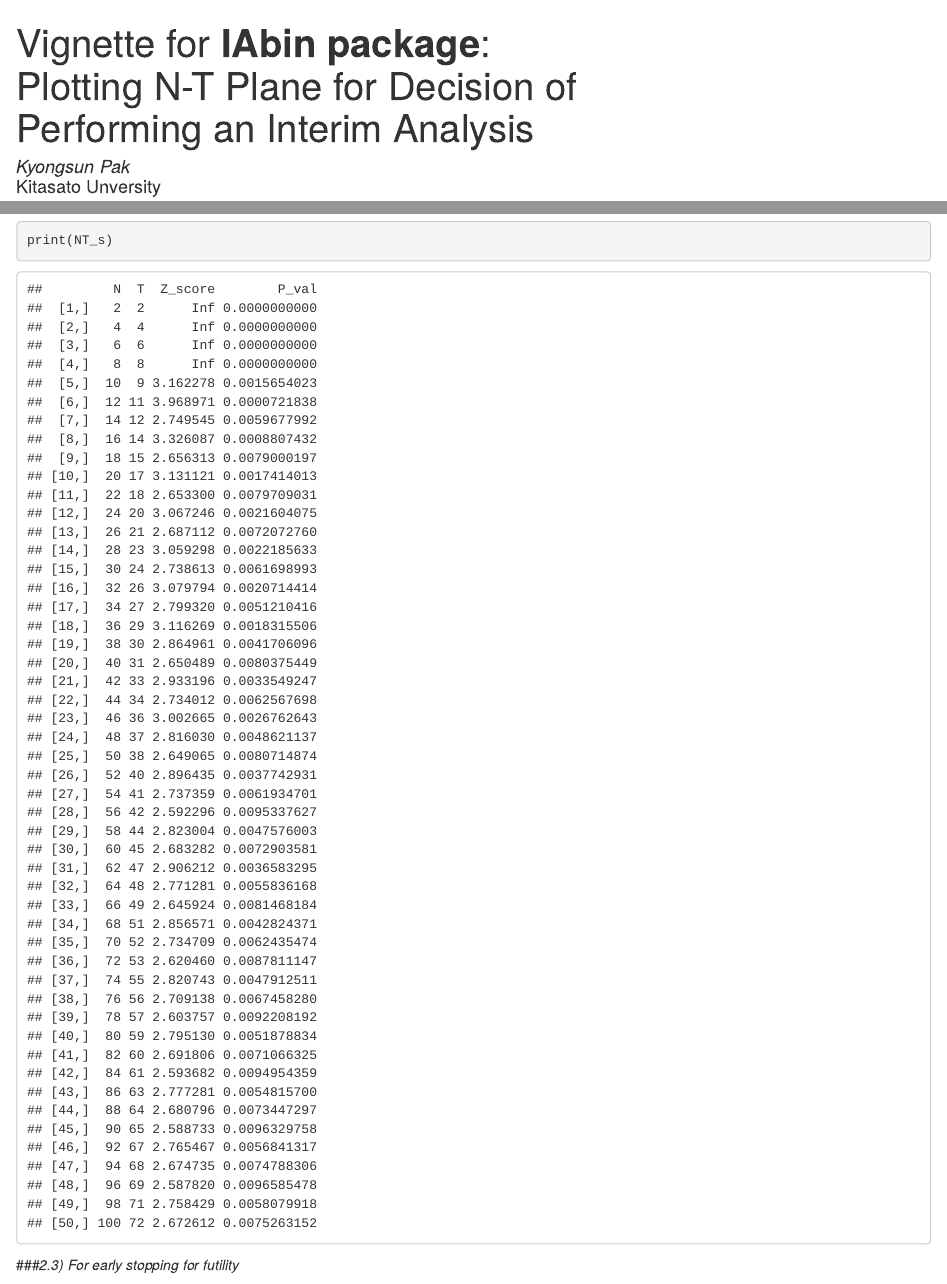
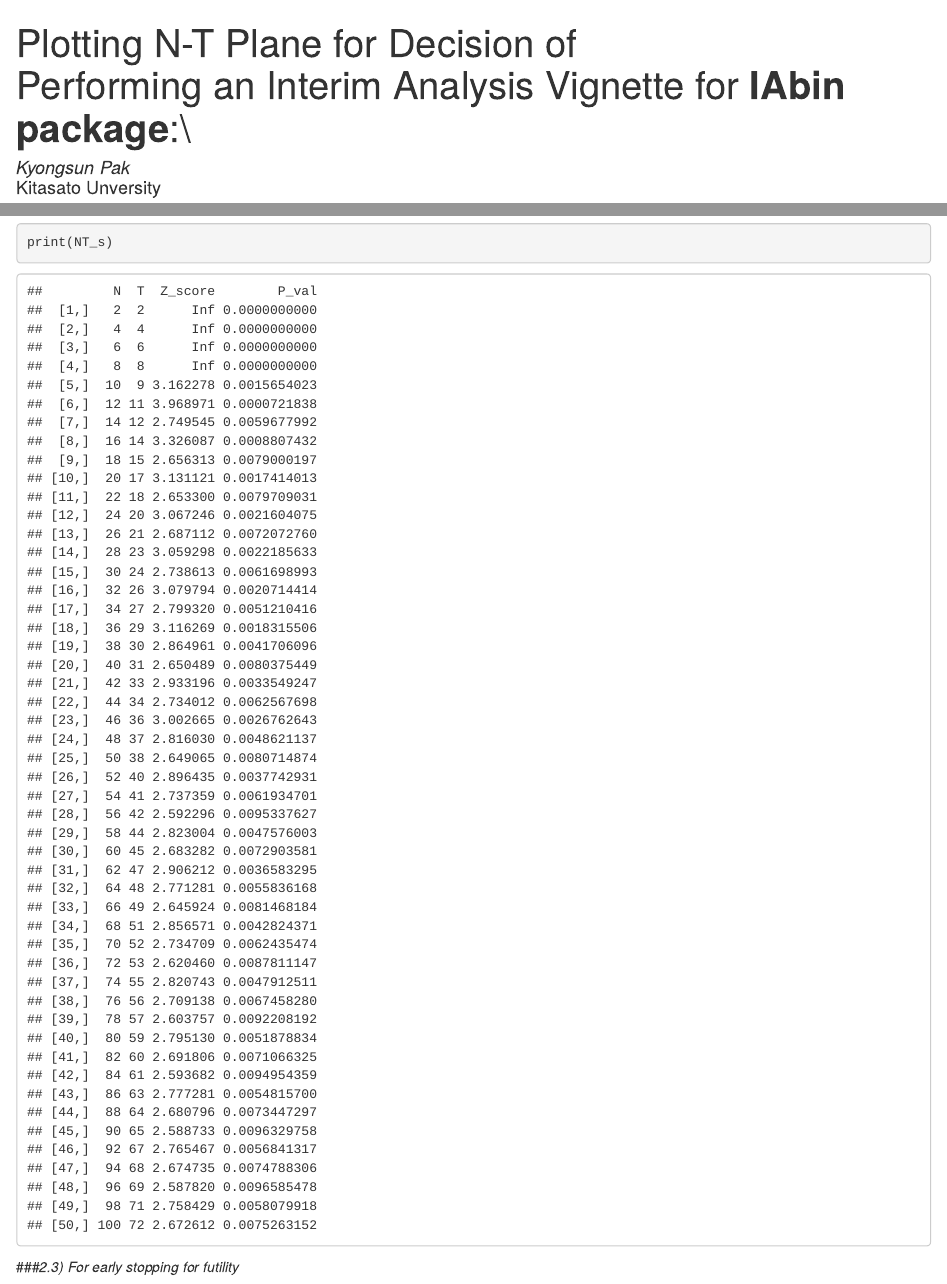
Before and after one commit to KyongsunPak/IAbin, an R Markdown document (vignettes/vignette-IAbin.Rmd): the page in a window 1100 px wide, from its top, and a second part further down, joined at a grey line. Rendered offline with R 4.5, knitr and Pandoc, with nearby package versions; both versions are drawn in the output format of the newer one.

Commit message:
Changed For Submission

```diff
--- a/vignettes/vignette-IAbin.Rmd
+++ b/vignettes/vignette-IAbin.Rmd
@@ -1,9 +1 @@
 ---
-title: "Vignette for **IAbin package**:\\
-
-Plotting N-T Plane for Decision of \\
-
-Performing an Interim Analysis"
-author: "*Kyongsun Pak* \\
-
-Kitasato Unversity"
@@ -11 +2,7 @@ date: "*January 05, 2017*"
-output: pdf_document
+title: |-
+  Plotting N-T Plane for Decision of \
+  Performing an Interim Analysis
+  Vignette for **IAbin package**:\
+author: |-
+  *Kyongsun Pak* \
+  Kitasato Unversity
@@ -12,3 +10,4 @@ output: pdf_document
+output: html_document
 vignette: |
   %\VignetteIndexEntry{Vignette Title} %\VignetteEngine{knitr::knitr} %\VignetteEncoding{UTF-8}
 ---
```
Also changed, not shown: vignettes/vignette-IAbin.html (deleted), vignettes/vignette-IAbin.pdf, vignettes/vignette-IAbin.Rmd (2 more changed lines), 4 other files.
